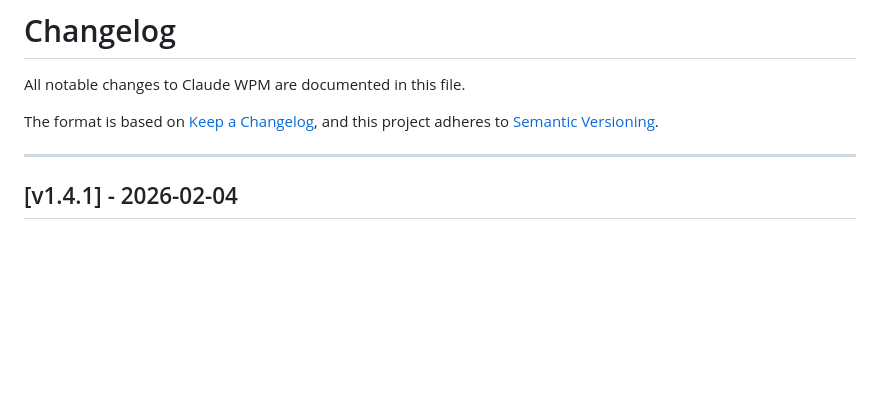
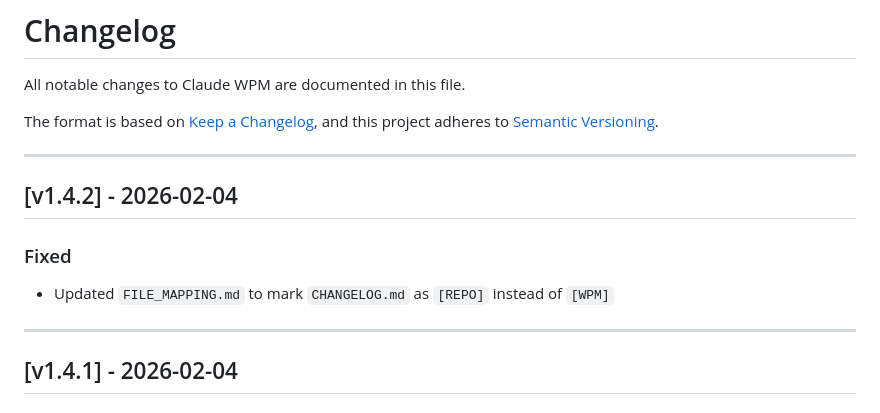
Before and after one commit to blaze-commerce/claude-wpm, a Markdown page: CHANGELOG.md, the part around the change. GitHub-like rendering; blank space fills up the shorter version.

Commit message:
fix(release): mark CHANGELOG.md as [REPO] in FILE_MAPPING.md
CHANGELOG.md should not be verified as required in deploy package.

Co-Authored-By: Claude Opus 4.5 <noreply@anthropic.com>

```diff
--- a/CHANGELOG.md
+++ b/CHANGELOG.md
@@ -4,6 +4,13 @@ All notable changes to Claude WPM are documented in this file.
 
 The format is based on [Keep a Changelog](https://keepachangelog.com/en/1.0.0/),
 and this project adheres to [Semantic Versioning](https://semver.org/spec/v2.0.0.html).
+
+---
+
+## [v1.4.2] - 2026-02-04
+
+### Fixed
+- Updated `FILE_MAPPING.md` to mark `CHANGELOG.md` as `[REPO]` instead of `[WPM]`
 
 ---
 
```
Also changed, not shown: FILE_MAPPING.md (+1 -1 lines).
